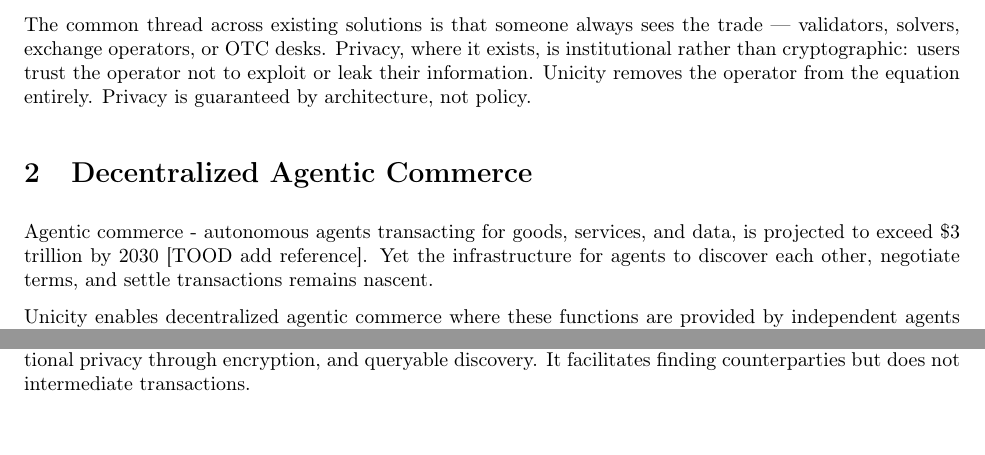
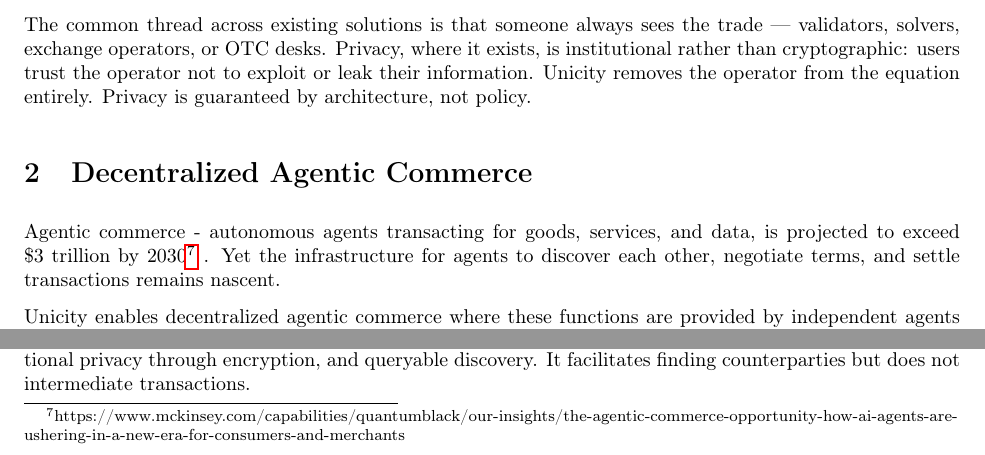
Before and after one commit to unicitynetwork/whitepaper, a LaTeX paper (Unicity.tex): two parts of page 23 of 27, joined at a grey line, cut so that both start at the same text. Compiled offline with pdfLaTeX.

Commit message:
Add McKinsey reference for agentic commerce projection
🤖 Generated with [Claude Code](https://claude.com/claude-code)

Co-Authored-By: Claude Opus 4.5 <noreply@anthropic.com>

```diff
--- a/Unicity.tex
+++ b/Unicity.tex
@@ -801,7 +801,7 @@
 
 \section{Decentralized Agentic Commerce}
 
-Agentic commerce - autonomous agents transacting for goods, services, and data, is projected to exceed \$3 trillion by 2030 [TOOD add reference]. Yet the infrastructure for agents to discover each other, negotiate terms, and settle transactions remains nascent.
+Agentic commerce - autonomous agents transacting for goods, services, and data, is projected to exceed \$3 trillion by 2030\footnote{https://www.mckinsey.com/capabilities/quantumblack/our-insights/the-agentic-commerce-opportunity-how-ai-agents-are-ushering-in-a-new-era-for-consumers-and-merchants} . Yet the infrastructure for agents to discover each other, negotiate terms, and settle transactions remains nascent.
 
 Unicity enables decentralized agentic commerce where these functions are provided by independent agents rather than a monolithic platform.
 
```
